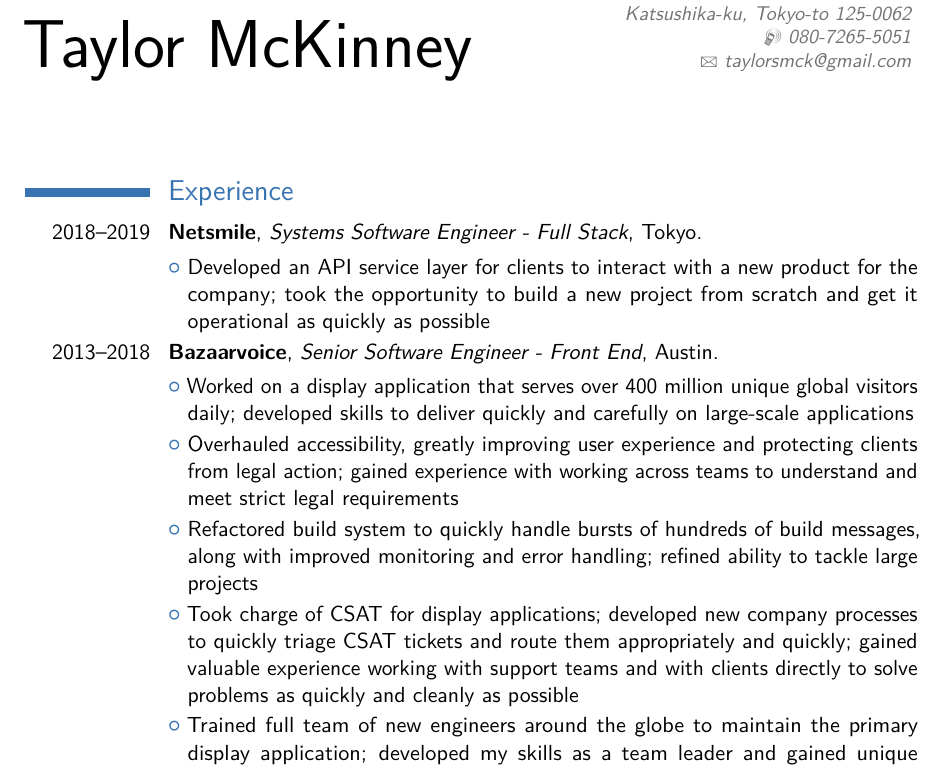
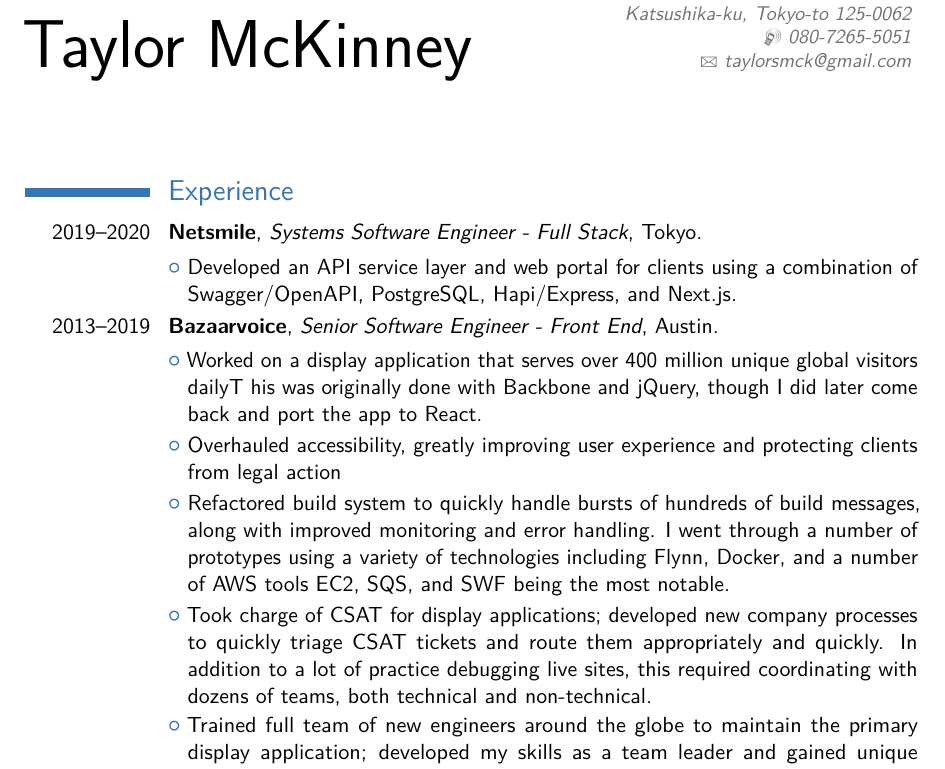
Before and after one commit to taylormck/resume, a LaTeX CV (resume-technical.tex): part of the page, cut so that both start at the same text. Compiled offline with pdfLaTeX.

Commit message:
A few updates and a new version with more tech references

```diff
--- a/resume.tex
+++ b/resume-technical.tex
@@ -68,47 +68,46 @@
 
 \section{Experience}
 \cventry
-{2018--2019}
+{2019--2020}
 {Netsmile}
 {Systems Software Engineer - Full Stack}
 {Tokyo}{}{}
 
 \cvlistitem{
-Developed an API service layer for clients to interact with a new product for
-the company; took the opportunity to build a new project from scratch and get
-it operational as quickly as possible
+Developed an API service layer and web portal for clients using a combination of
+Swagger/OpenAPI, PostgreSQL, Hapi/Express, and Next.js.
 }
 
 \cventry
-{2013--2018}
+{2013--2019}
 {Bazaarvoice}
 {Senior Software Engineer - Front End}
 {Austin}{}{}
 
 \cvlistitem{
 Worked on a display application that serves over 400 million unique global
-visitors daily; developed skills to deliver quickly and carefully on large-scale
-applications
+visitors dailyT his was originally done with Backbone and jQuery, though I
+did later come back and port the app to React.
 }
 
 \cvlistitem{
 Overhauled accessibility, greatly improving user experience and protecting
-clients from legal action; gained experience with working across teams to
-understand and meet strict legal requirements
+clients from legal action
 }
 
 \cvlistitem{
 Refactored build system to quickly handle bursts of hundreds of build messages,
-along with improved monitoring and error handling; refined ability to tackle
-large projects
+along with improved monitoring and error handling. I went through a number of
+prototypes using a variety of technologies including Flynn, Docker,
+and a number of AWS tools EC2, SQS, and SWF being the most notable.
 }
 
 \cvlistitem{
 Took charge of CSAT for display applications;
 developed new company processes to quickly triage CSAT tickets and route them
-appropriately and quickly; gained valuable experience working with support
-teams and with clients directly to solve problems as quickly and cleanly as
-possible
+appropriately and quickly. In addition to a lot of practice debugging live
+sites, this required coordinating with dozens of teams, both technical and
+non-technical.
 }
 
 \cvlistitem{
```
Also changed, not shown: references.pdf, resume-technical.pdf (added), resume.pdf.
